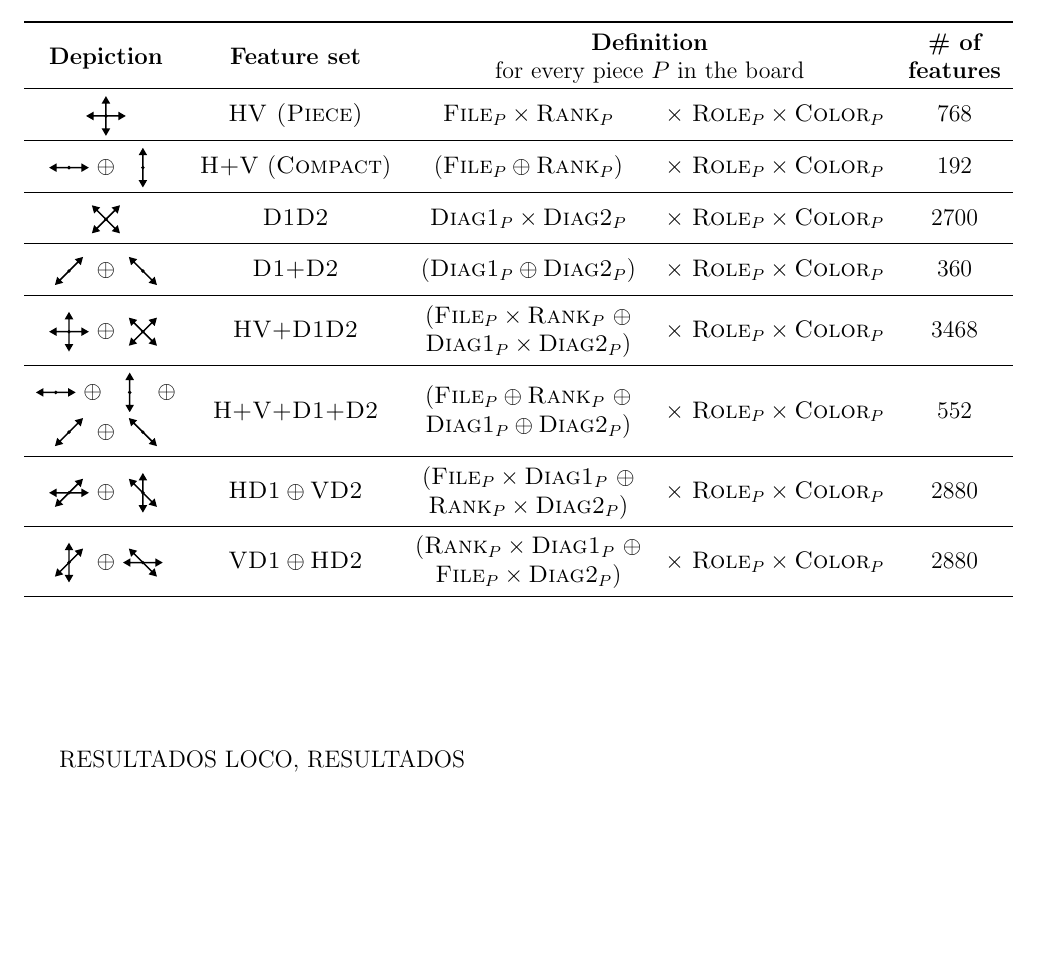
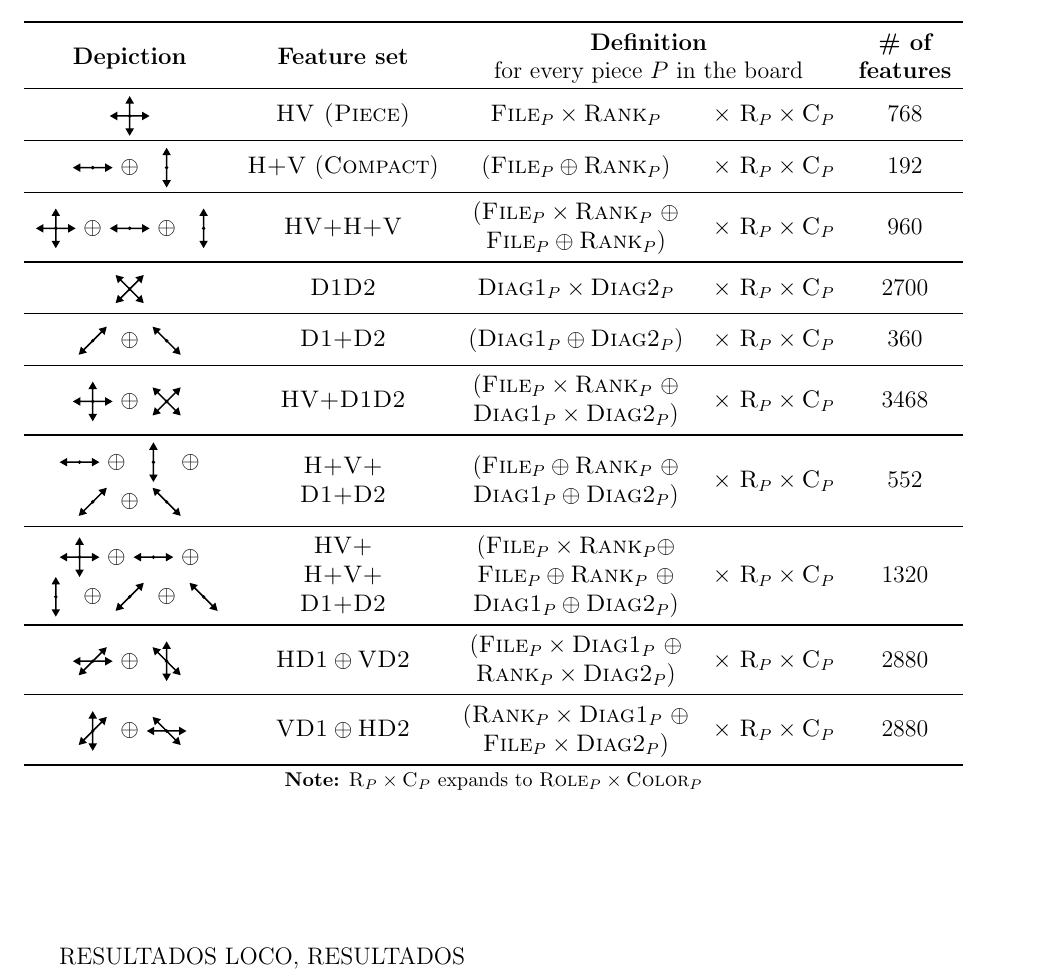
Before and after one commit to mlomb/cs-master-thesis-doc, a LaTeX thesis (thesis/main.tex, which reads thesis/6_experiments.tex): part of page 25 of 31, cut so that both start at the same text, the shorter picture padded with empty space. Compiled offline with pdfLaTeX.

Commit message:
added feature sets

```diff
--- a/thesis/6_experiments.tex
+++ b/thesis/6_experiments.tex
@@ -91,9 +91,9 @@ These axes coincide with the movement pattern of the pieces, which make them a g
 \label{tab:axis_encoding}
 \centering
 
-\newcommand{\rolecolor}{$\times$ $\featureset{Role}_{P} \times \featureset{Color}_{P}$}
+\newcommand{\rolecolor}{$\times$ $\featureset{R}_{P} \times \featureset{C}_{P}$}
 
-\begin{tabular}{ccccc}
+\begin{tabular}{cccccc}
 \toprule
 \bf Depiction & \bf Feature set & \multicolumn{2}{c}{\makecell{\bf Definition\\for every piece $P$ in the board}} & \bf \makecell{\# of\\features} \\
 \toprule
@@ -101,18 +101,25 @@ These axes coincide with the movement pattern of the pieces, which make them a g
 \midrule
 \axisarrows{H} $\oplus$ \axisarrows{V} & \featureset{H+V} (\featureset{Compact}) & $(\featureset{File}_{P} \oplus \featureset{Rank}_{P})$ & \rolecolor & 192 \\
 \midrule
+\axisarrows{HV} $\oplus$ \axisarrows{H} $\oplus$ \axisarrows{V} & \featureset{HV+H+V} & \makecell{$(\featureset{File}_{P} \times \featureset{Rank}_{P}$ $\oplus$ \\ $\featureset{File}_{P} \oplus \featureset{Rank}_{P})$} & \rolecolor & 960 \\
+\midrule
 \axisarrows{D1D2} & \featureset{D1D2} &  $\featureset{Diag1}_{P} \times \featureset{Diag2}_{P}$ & \rolecolor & 2700 \\
 \midrule
 \axisarrows{D1} $\oplus$ \axisarrows{D2} & \featureset{D1+D2} & $(\featureset{Diag1}_{P} \oplus \featureset{Diag2}_{P})$ & \rolecolor & 360 \\
 \midrule
 \axisarrows{HV} $\oplus$ \axisarrows{D1D2} & \featureset{HV+D1D2} & \makecell{$(\featureset{File}_{P} \times \featureset{Rank}_{P}$ $\oplus$ \\ $\featureset{Diag1}_{P} \times \featureset{Diag2}_{P})$} & \rolecolor & 3468 \\
 \midrule
-\makecell{\axisarrows{H} $\oplus$ \axisarrows{V} $\oplus$ \\ \axisarrows{D1} $\oplus$ \axisarrows{D2}} & \featureset{H+V+D1+D2} & \makecell{$(\featureset{File}_{P} \oplus \featureset{Rank}_{P}$ $\oplus$ \\ $\featureset{Diag1}_{P} \oplus \featureset{Diag2}_{P})$} & \rolecolor & 552 \\
+\makecell{\axisarrows{H} $\oplus$ \axisarrows{V} $\oplus$ \\ \axisarrows{D1} $\oplus$ \axisarrows{D2}} & \makecell{\featureset{H+V+}\\\featureset{D1+D2}} & \makecell{$(\featureset{File}_{P} \oplus \featureset{Rank}_{P}$ $\oplus$ \\ $\featureset{Diag1}_{P} \oplus \featureset{Diag2}_{P})$} & \rolecolor & 552 \\
+\midrule
+\makecell{\axisarrows{HV} $\oplus$ \axisarrows{H} $\oplus$ \\ \axisarrows{V} $\oplus$ \axisarrows{D1} $\oplus$ \axisarrows{D2}} & \makecell{\featureset{HV+}\\\featureset{H+V+}\\\featureset{D1+D2}} & \makecell{$(\featureset{File}_{P} \times \featureset{Rank}_{P} \oplus$ \\ $\featureset{File}_{P} \oplus \featureset{Rank}_{P}$ $\oplus$ \\ $\featureset{Diag1}_{P} \oplus \featureset{Diag2}_{P})$} & \rolecolor & 1320 \\
 \midrule
 \axisarrows{HD1} $\oplus$ \axisarrows{VD2} & $\featureset{HD1} \oplus \featureset{VD2}$ & \makecell{$(\featureset{File}_{P} \times \featureset{Diag1}_{P}$ $\oplus$ \\ $\featureset{Rank}_{P} \times \featureset{Diag2}_{P})$} & \rolecolor & 2880 \\
 \midrule
 \axisarrows{VD1} $\oplus$ \axisarrows{HD2} & $\featureset{VD1} \oplus \featureset{HD2}$ & \makecell{$(\featureset{Rank}_{P} \times \featureset{Diag1}_{P}$ $\oplus$ \\ $\featureset{File}_{P} \times \featureset{Diag2}_{P})$} & \rolecolor & 2880 \\
 \bottomrule
+
+\multicolumn{5}{c}{\footnotesize \textbf{Note:} $\featureset{R}_{P} \times \featureset{C}_{P}$ expands to $\featureset{Role}_{P} \times \featureset{Color}_{P}$}
+
 \end{tabular}
 
 \end{table}
```
